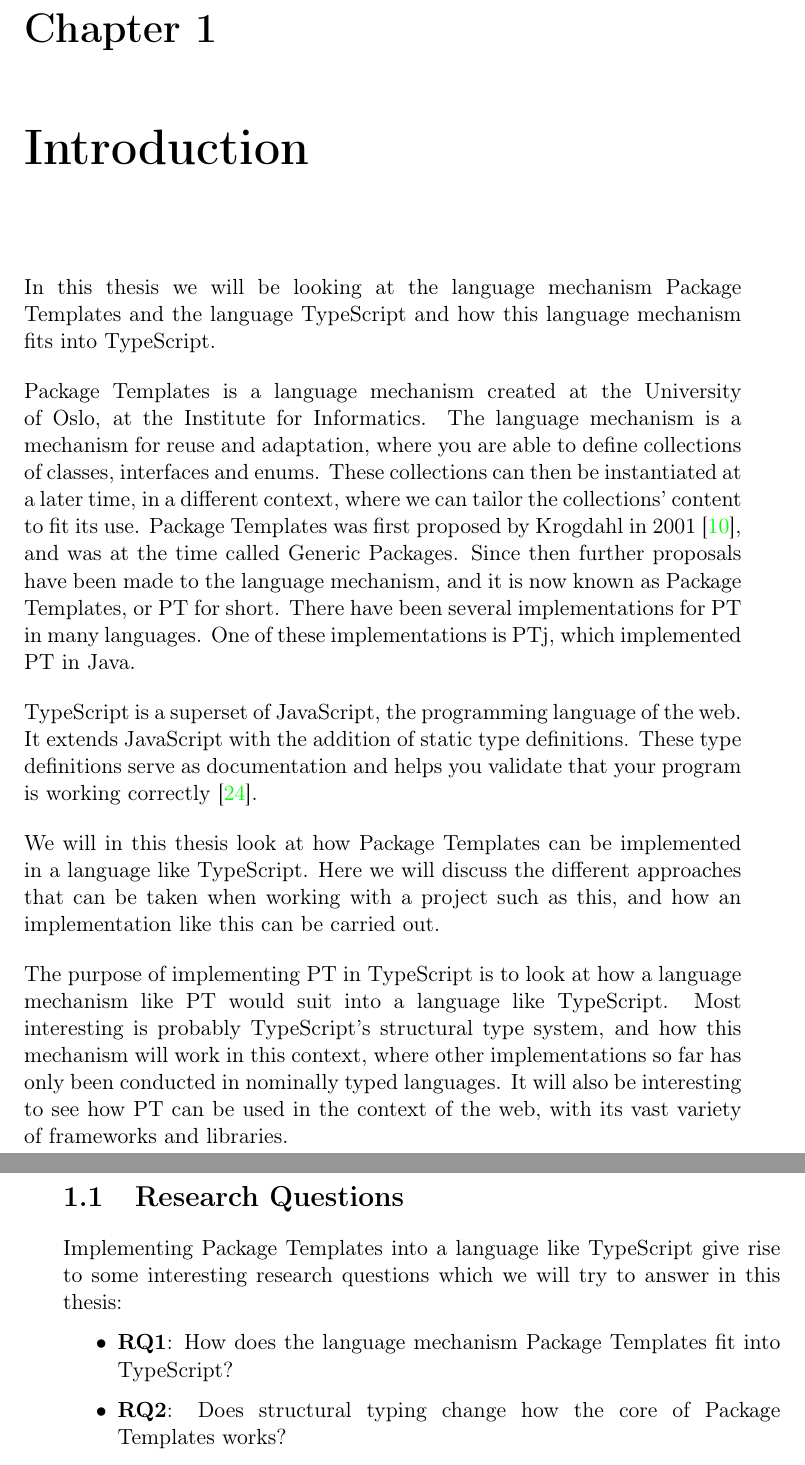
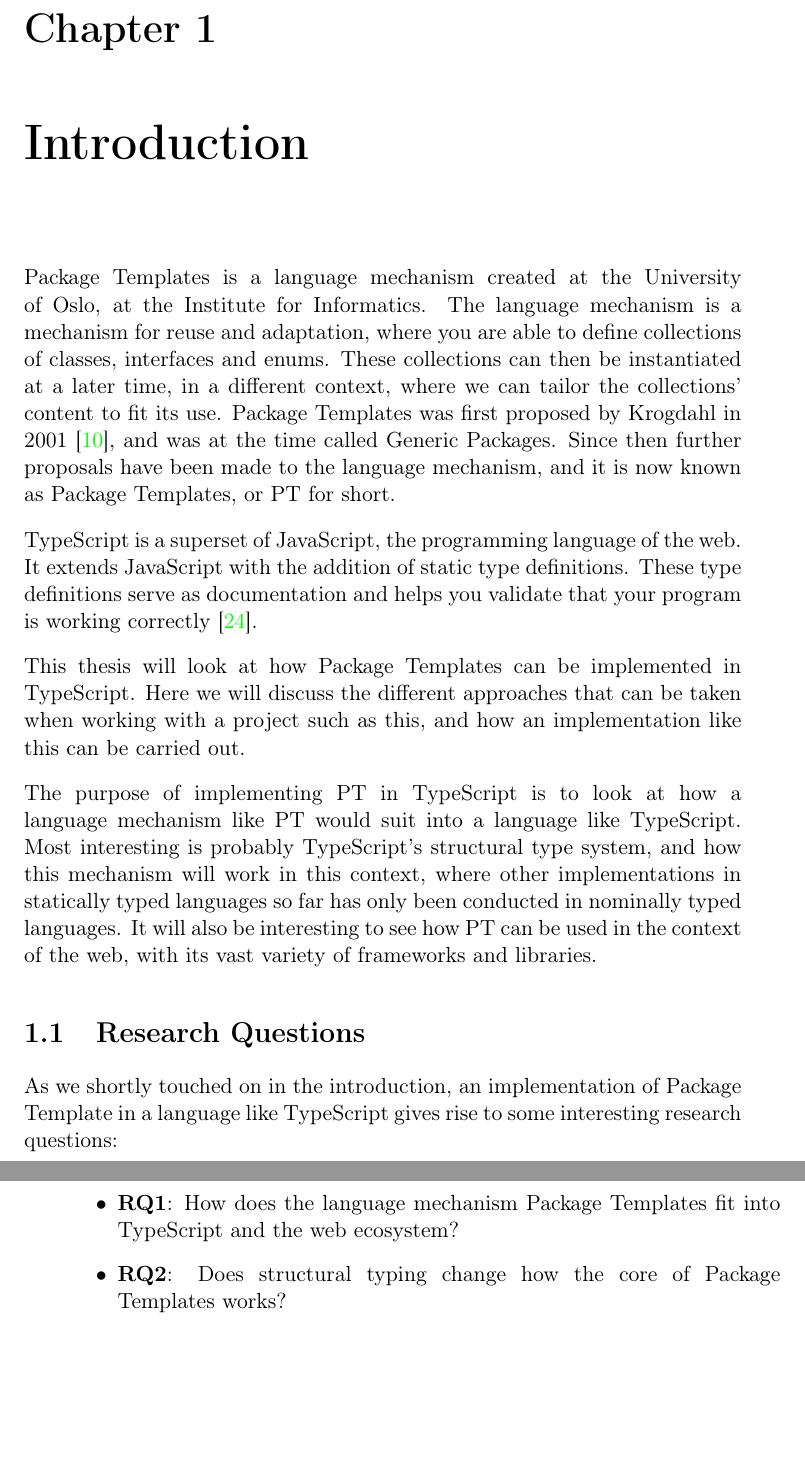
Before and after one commit to petter/master-thesis, a LaTeX thesis (src/main.tex, which reads src/chapters/introduction/introduction.tex): two parts of pages 19 and 20 of 99 before the commit and two parts of pages 21 and 22 of 101 after it, joined at a grey line, cut so that both start at the same text, the shorter picture padded with empty space. Compiled offline with pdfLaTeX; a LaTeX package or settings file that is missing is left out.

Commit message:
Finpusse litt på introduction

```diff
--- a/src/chapters/introduction/introduction.tex
+++ b/src/chapters/introduction/introduction.tex
@@ -3,34 +3,31 @@
 
 \chapter{Introduction}\label{ch:introduction}
 
-In this thesis we will be looking at the language mechanism Package Templates and the language TypeScript and how this language mechanism fits into TypeScript.
+%In this thesis we will be looking at the language mechanism Package Templates and the language TypeScript and how this language mechanism fits into TypeScript.
 
 Package Templates is a language mechanism created at the University of Oslo, at the Institute for Informatics.
 The language mechanism is a mechanism for reuse and adaptation, where you are able to define collections of classes, interfaces and enums.
 These collections can then be instantiated at a later time, in a different context, where we can tailor the collections' content to fit its use.
 Package Templates was first proposed by Krogdahl in 2001~\cite{krogdahl:GP}, and was at the time called Generic Packages.
 Since then further proposals have been made to the language mechanism, and it is now known as Package Templates, or PT for short.
-There have been several implementations for PT in many languages.
-One of these implementations is PTj, which implemented PT in Java.
 
 TypeScript is a superset of JavaScript, the programming language of the web.
 It extends JavaScript with the addition of static type definitions.
 These type definitions serve as documentation and helps you validate that your program is working correctly~\cite{tswebsite}.
 
-We will in this thesis look at how Package Templates can be implemented in a language like TypeScript.
+This thesis will look at how Package Templates can be implemented in TypeScript.
 Here we will discuss the different approaches that can be taken when working with a project such as this, and how an implementation like this can be carried out.
 
-
 The purpose of implementing PT in TypeScript is to look at how a language mechanism like PT would suit into a language like TypeScript.
-Most interesting is probably TypeScript's structural type system, and how this mechanism will work in this context, where other implementations so far has only been conducted in nominally typed languages.
+Most interesting is probably TypeScript's structural type system, and how this mechanism will work in this context, where other implementations in statically typed languages so far has only been conducted in nominally typed languages.
 It will also be interesting to see how PT can be used in the context of the web, with its vast variety of frameworks and libraries.
 
 \section{Research Questions}\label{sec:research-questions}
 
-Implementing Package Templates into a language like TypeScript give rise to some interesting research questions which we will try to answer in this thesis:
+As we shortly touched on in the introduction, an implementation of Package Template in a language like TypeScript gives rise to some interesting research questions:
 
 \begin{itemize}
-    \item \textbf{RQ1}: How does the language mechanism Package Templates fit into TypeScript?
+    \item \textbf{RQ1}: How does the language mechanism Package Templates fit into TypeScript and the web ecosystem?
     \item \textbf{RQ2}: Does structural typing change how the core of Package Templates works?
 \end{itemize}
 
```
Also changed, not shown: src/main.tex (+7 -5 lines), src/main.pdf, src/chapters/introduction/introduction.tex (18 more changed lines).
